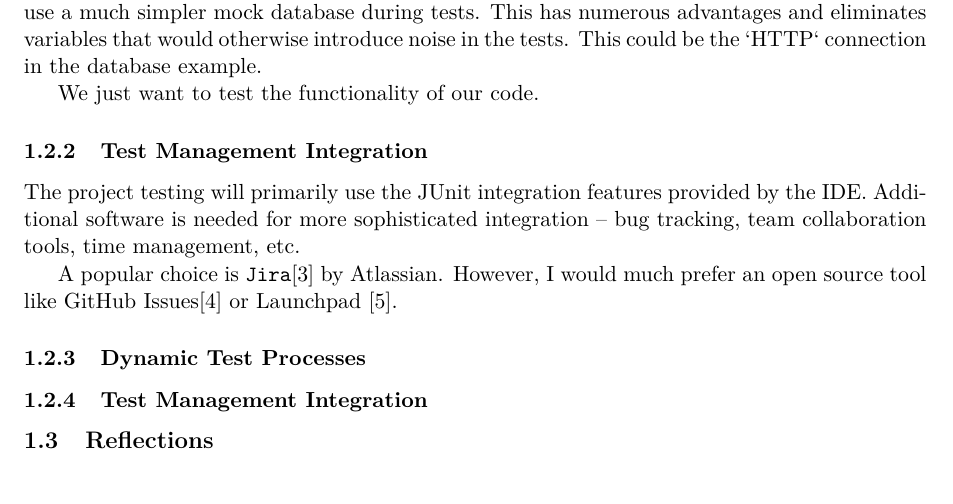
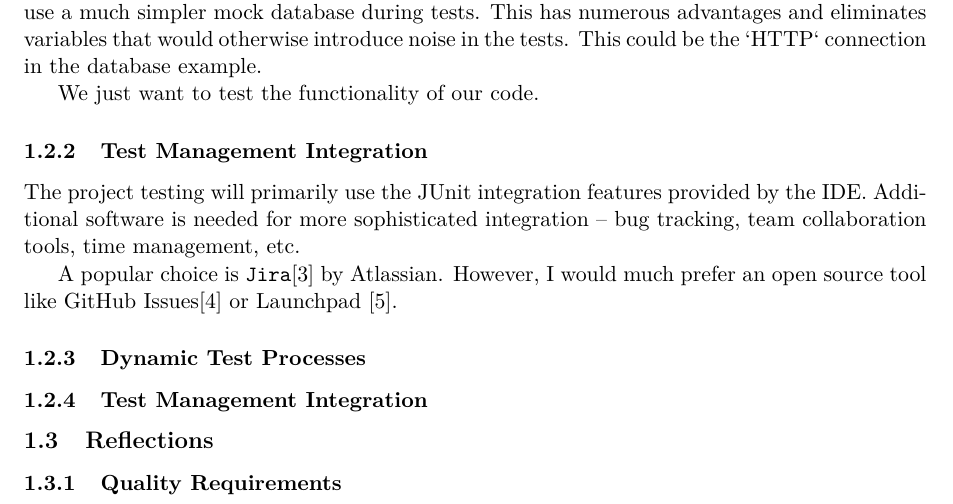
Before and after one commit to jonasjberg/1DV600_lab3-report, a LaTeX paper (report/main.tex, which reads report/task-1.tex): part of page 4 of 9, cut so that both start at the same text. Compiled offline with pdfLaTeX.

Commit message:
Update Task 1.

```diff
--- a/report/task-1.tex
+++ b/report/task-1.tex
@@ -142,3 +142,6 @@ Launchpad \cite{tools:launchpad}.
 
 \subsection{Reflections}\label{task-1c-reflect}
 % TODO: Reflection on creating a test plan in 100 words.
+
+
+\subsubsection{Quality Requirements}
```
